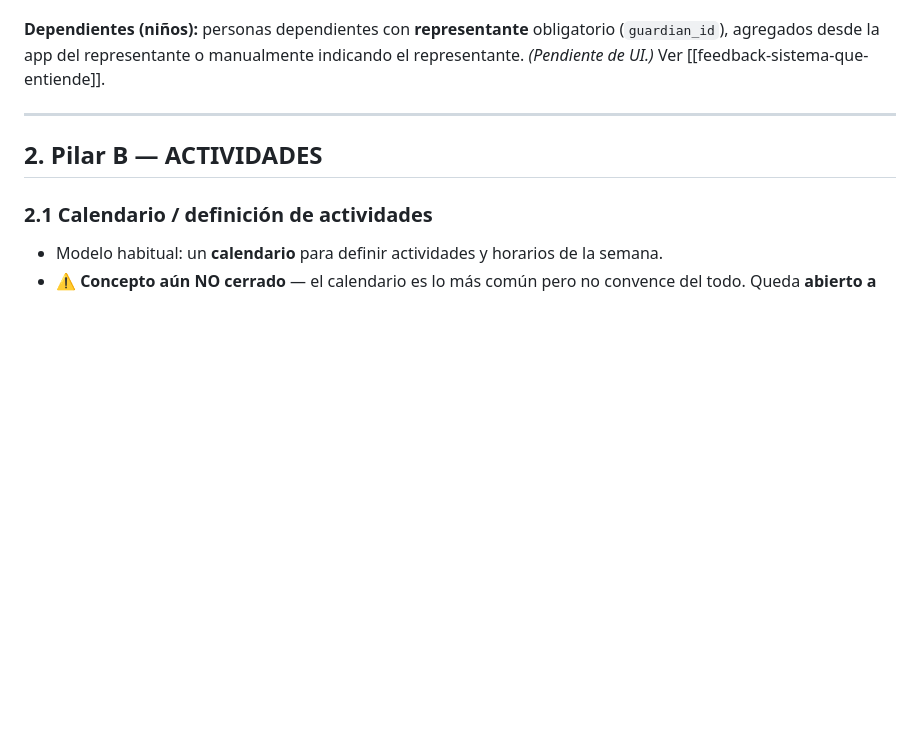
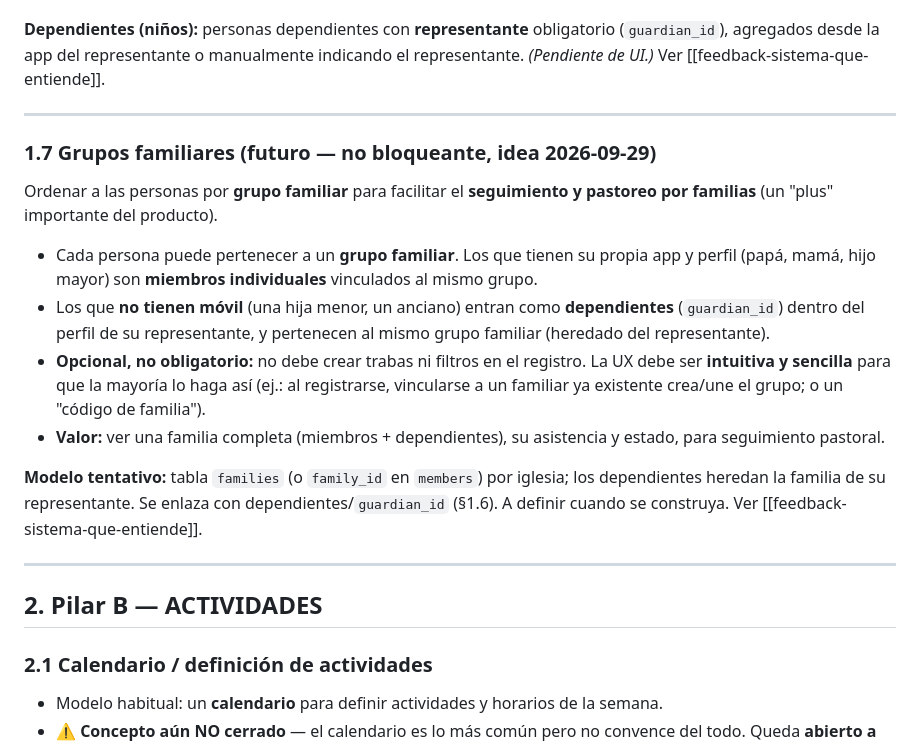
Before and after one commit to chbooksite/chbook.site, a Markdown page: docs/VISION_ECOSISTEMA.md, the part around the change. Rendered like a GitHub page; blank space fills up the shorter version.

Commit message:
docs: grupos familiares para seguimiento/pastoreo por familias (§1.7, futuro)
Idea a futuro (no bloqueante): ordenar personas por grupo familiar; miembros
individuales + dependientes (guardian_id) en el mismo grupo, dependientes
heredan la familia del representante. Opcional, UX simple.

Co-Authored-By: Claude Opus 4.8 <noreply@anthropic.com>

```diff
--- a/docs/VISION_ECOSISTEMA.md
+++ b/docs/VISION_ECOSISTEMA.md
@@ -109,6 +109,19 @@ Estas clasificaciones **no limitan** roles ni equipos; se usan como recursos.
 **Equipos = ministerios de servicio** (con encargados / líder interno), ya **sin** rango de edad: **Niños** (abarca maternal + niños), **Adolescentes** (se mantiene por si algunas iglesias lo separan), **Jóvenes**, Multimedia, Danza, Música, Diáconos, Finanzas.
 
 **Dependientes (niños):** personas dependientes con **representante** obligatorio (`guardian_id`), agregados desde la app del representante o manualmente indicando el representante. *(Pendiente de UI.)* Ver [[feedback-sistema-que-entiende]].
+
+---
+
+### 1.7 Grupos familiares (futuro — no bloqueante, idea 2026-09-29)
+
+Ordenar a las personas por **grupo familiar** para facilitar el **seguimiento y pastoreo por familias** (un "plus" importante del producto).
+
+- Cada persona puede pertenecer a un **grupo familiar**. Los que tienen su propia app y perfil (papá, mamá, hijo mayor) son **miembros individuales** vinculados al mismo grupo.
+- Los que **no tienen móvil** (una hija menor, un anciano) entran como **dependientes** (`guardian_id`) dentro del perfil de su representante, y pertenecen al mismo grupo familiar (heredado del representante).
+- **Opcional, no obligatorio:** no debe crear trabas ni filtros en el registro. La UX debe ser **intuitiva y sencilla** para que la mayoría lo haga así (ej.: al registrarse, vincularse a un familiar ya existente crea/une el grupo; o un "código de familia").
+- **Valor:** ver una familia completa (miembros + dependientes), su asistencia y estado, para seguimiento pastoral.
+
+**Modelo tentativo:** tabla `families` (o `family_id` en `members`) por iglesia; los dependientes heredan la familia de su representante. Se enlaza con dependientes/`guardian_id` (§1.6). A definir cuando se construya. Ver [[feedback-sistema-que-entiende]].
 
 ---
 
```
